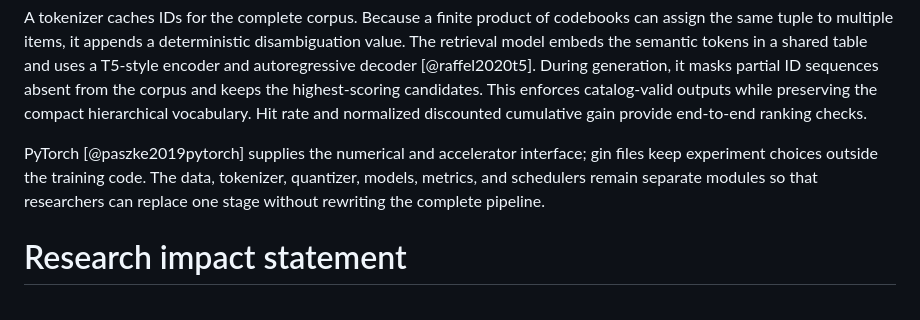
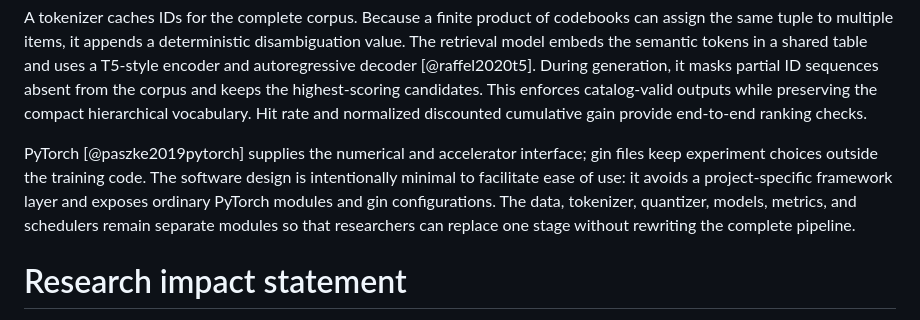
Before and after one commit to EdoardoBotta/RQ-VAE-Recommender, a Markdown page: paper.md, the part around the change. Rendered like a GitHub page.

Commit message:
Explain intentionally minimal software design

```diff
--- a/paper.md
+++ b/paper.md
@@ -99,9 +99,12 @@ outputs while preserving the compact hierarchical vocabulary. Hit rate and
 normalized discounted cumulative gain provide end-to-end ranking checks.
 
 PyTorch [@paszke2019pytorch] supplies the numerical and accelerator interface;
-gin files keep experiment choices outside the training code. The data,
-tokenizer, quantizer, models, metrics, and schedulers remain separate modules so
-that researchers can replace one stage without rewriting the complete pipeline.
+gin files keep experiment choices outside the training code. The software
+design is intentionally minimal to facilitate ease of use: it avoids a
+project-specific framework layer and exposes ordinary PyTorch modules and gin
+configurations. The data, tokenizer, quantizer, models, metrics, and schedulers
+remain separate modules so that researchers can replace one stage without
+rewriting the complete pipeline.
 
 # Research impact statement
 
```
Also changed, not shown: JOSS_CHECKLIST.md (+1 -1 lines).
